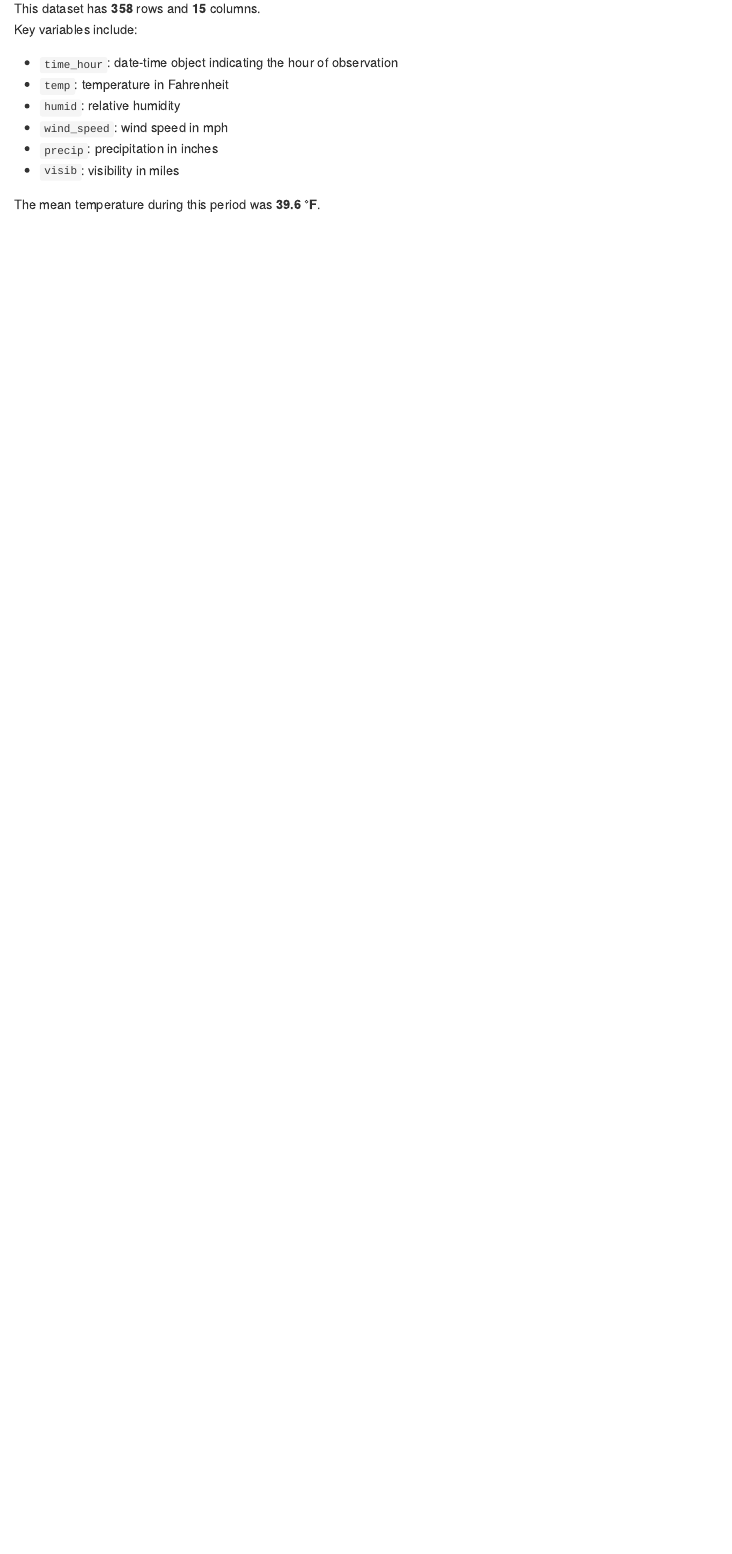
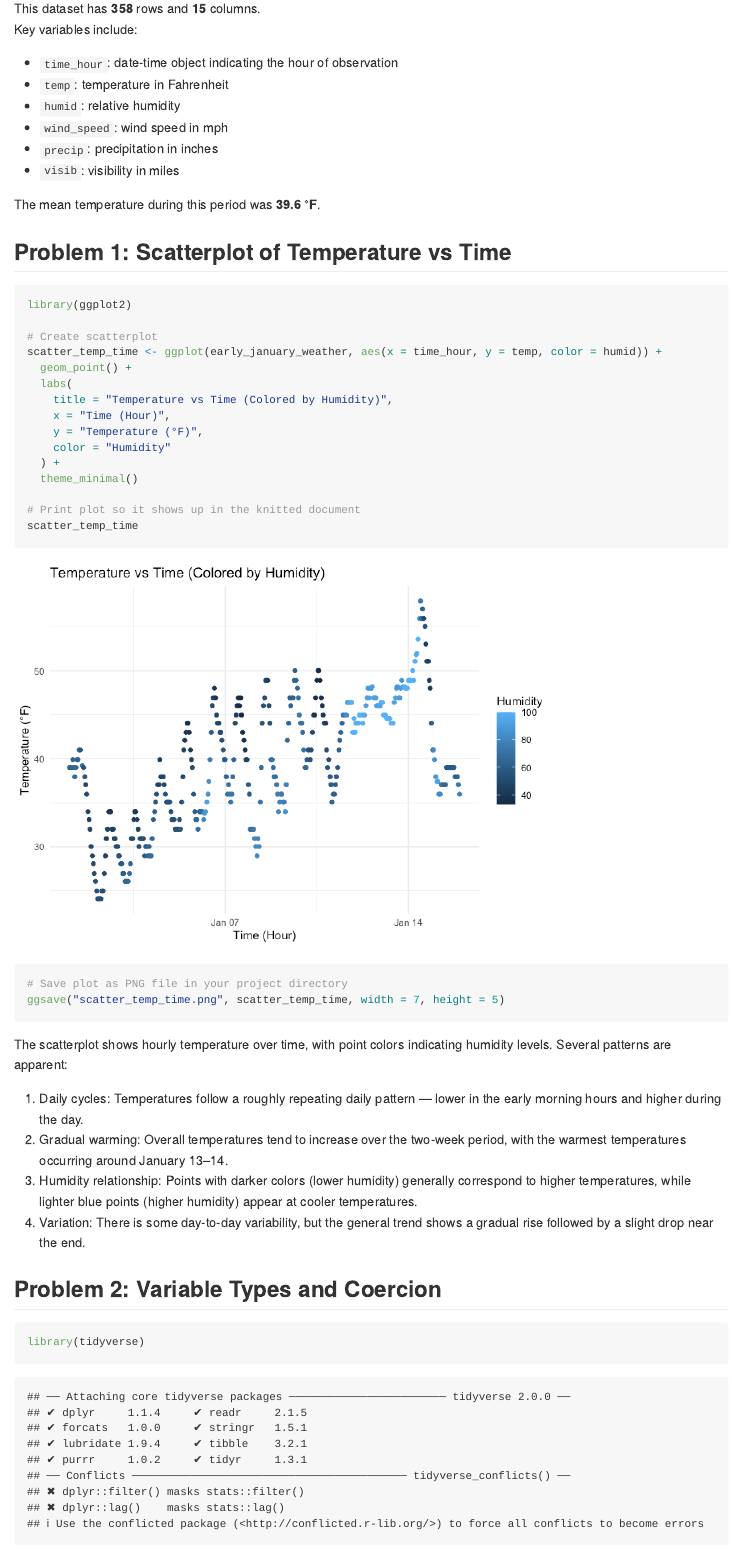
Before and after one commit to Yaxuan-Z111/p8105_hw1_yz5248, an R Markdown document (p8105_hw1_yz5248.Rmd): the page in a window 1100 px wide, from 780 px down. The pictures show the output file p8105_hw1_yz5248.md that the author committed with the source, drawn offline in the style of GitHub.

Commit message:
scatterplot

````diff
--- a/p8105_hw1_yz5248.Rmd
+++ b/p8105_hw1_yz5248.Rmd
@@ -31,3 +31,38 @@ Key variables include:
 - `visib`: visibility in miles
 
 The mean temperature during this period was **`r round(mean(early_january_weather$temp), 1)` °F**.
+
+## Problem 1: Scatterplot of Temperature vs Time
+
+```{r scatterplot, fig.width=7, fig.height=5}
+library(ggplot2)
+
+# Create scatterplot
+scatter_temp_time <- ggplot(early_january_weather, aes(x = time_hour, y = temp, color = humid)) +
+  geom_point() +
+  labs(
+    title = "Temperature vs Time (Colored by Humidity)",
+    x = "Time (Hour)",
+    y = "Temperature (°F)",
+    color = "Humidity"
+  ) +
+  theme_minimal()
+
+# Print plot so it shows up in the knitted document
+scatter_temp_time
+
+# Save plot as PNG file in your project directory
+ggsave("scatter_temp_time.png", scatter_temp_time, width = 7, height = 5)
+```
+
+The scatterplot shows hourly temperature over time, with point colors indicating humidity levels. Several patterns are apparent:
+1. Daily cycles: Temperatures follow a roughly repeating daily pattern — lower in the early morning hours and higher during the day.
+2. Gradual warming: Overall temperatures tend to increase over the two-week period, with the warmest temperatures occurring around January 13–14.
+3. Humidity relationship: Points with darker colors (lower humidity) generally correspond to higher temperatures, while lighter blue points (higher humidity) appear at cooler temperatures.
+4. Variation: There is some day-to-day variability, but the general trend shows a gradual rise followed by a slight drop near the end.
+
+
+## Problem 2: Variable Types and Coercion
+
+```{r create-df}
+library(tidyverse)
````
Also changed, not shown: p8105_hw1_yz5248.md, p8105_hw1_yz5248_files/figure-gfm/scatterplot-1.png (added), p8105_hw1_yz5248.Rmd (18 more changed lines).
